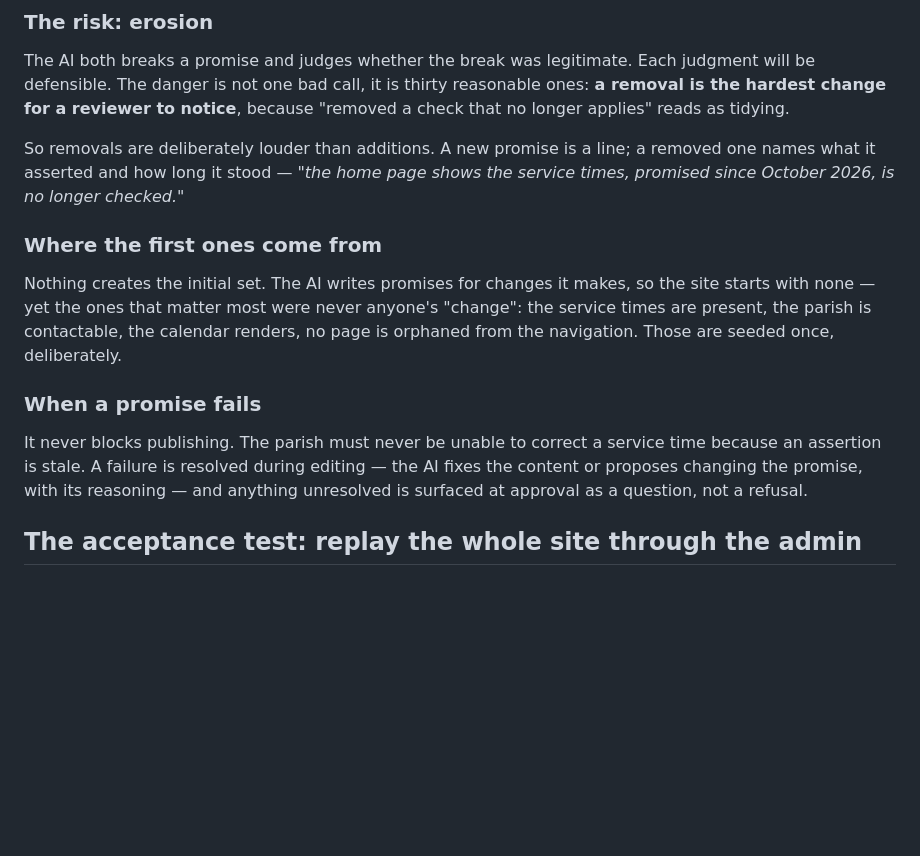
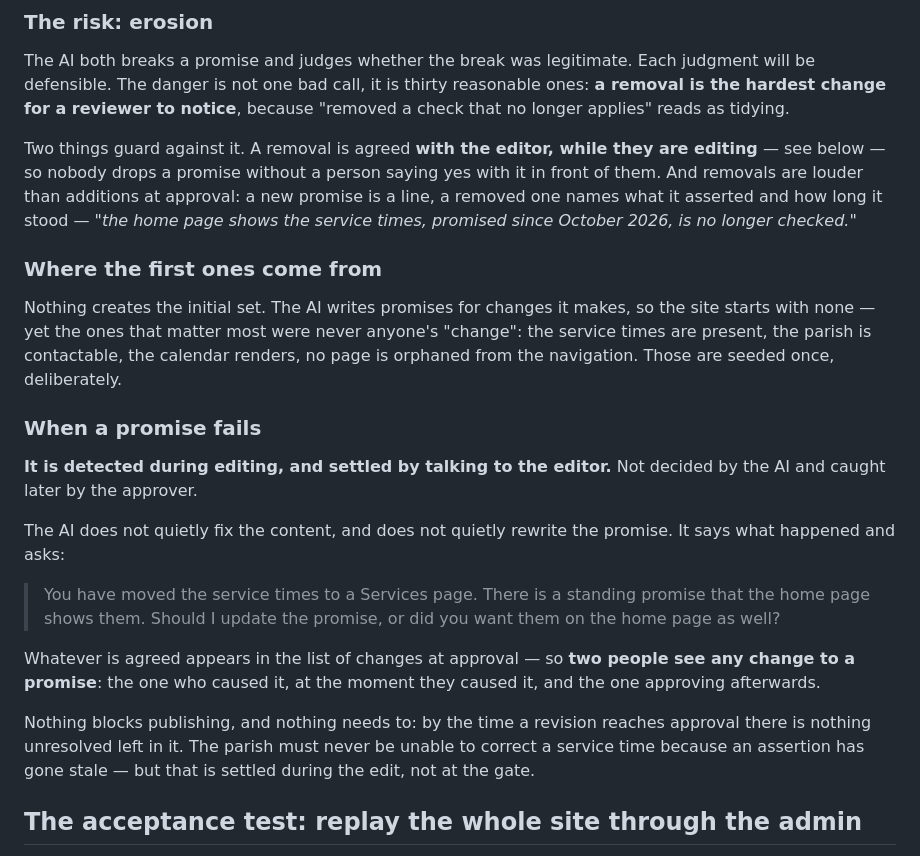
Before and after one commit to SJOCA-ORG/sjoca-website, a Markdown page: docs/ai-admin.md, the part around the change. GitHub-like rendering; blank space fills up the shorter version.

Commit message:
A failed promise is settled with the editor, not by the AI
Correcting what I wrote. I had the AI deciding a promise should change and the
approver catching it afterwards. Mitch's rule puts a person at the moment of the
decision instead.

The AI does not quietly fix the content, and does not quietly rewrite the
promise. It says what happened and asks -- "you have moved the service times to
a Services page; there is a standing promise that the home page shows them;
should I update the promise, or did you want them on both?" Whatever is agreed
appears in the approval list.

So two people see any change to a promise: the one who caused it, while they are
causing it, and the one approving afterwards. That is also the real answer to
erosion, which I had left as an open risk -- thirty individually-reasonable
removals cannot accumulate if each one needed a person to say yes with it in
front of them.

It dissolves the blocking question too. Nothing needs to block at publish
because nothing unresolved reaches it.

Co-Authored-By: Claude Opus 5 (1M context) <noreply@anthropic.com>

```diff
--- a/docs/ai-admin.md
+++ b/docs/ai-admin.md
@@ -683,9 +683,12 @@ judgment will be defensible. The danger is not one bad call, it is thirty
 reasonable ones: **a removal is the hardest change for a reviewer to notice**,
 because "removed a check that no longer applies" reads as tidying.
 
-So removals are deliberately louder than additions. A new promise is a line; a
-removed one names what it asserted and how long it stood — *"the home page shows
-the service times, promised since October 2026, is no longer checked."*
+Two things guard against it. A removal is agreed **with the editor, while they
+are editing** — see below — so nobody drops a promise without a person saying yes
+with it in front of them. And removals are louder than additions at approval: a
+new promise is a line, a removed one names what it asserted and how long it
+stood — *"the home page shows the service times, promised since October 2026, is
+no longer checked."*
 
 ### Where the first ones come from
 
@@ -697,10 +700,24 @@ deliberately.
 
 ### When a promise fails
 
-It never blocks publishing. The parish must never be unable to correct a service
-time because an assertion is stale. A failure is resolved during editing — the
-AI fixes the content or proposes changing the promise, with its reasoning — and
-anything unresolved is surfaced at approval as a question, not a refusal.
+**It is detected during editing, and settled by talking to the editor.** Not
+decided by the AI and caught later by the approver.
+
+The AI does not quietly fix the content, and does not quietly rewrite the
+promise. It says what happened and asks:
+
+> You have moved the service times to a Services page. There is a standing
+> promise that the home page shows them. Should I update the promise, or did you
+> want them on the home page as well?
+
+Whatever is agreed appears in the list of changes at approval — so **two people
+see any change to a promise**: the one who caused it, at the moment they caused
+it, and the one approving afterwards.
+
+Nothing blocks publishing, and nothing needs to: by the time a revision reaches
+approval there is nothing unresolved left in it. The parish must never be unable
+to correct a service time because an assertion has gone stale — but that is
+settled during the edit, not at the gate.
 
 ## The acceptance test: replay the whole site through the admin
 
```
